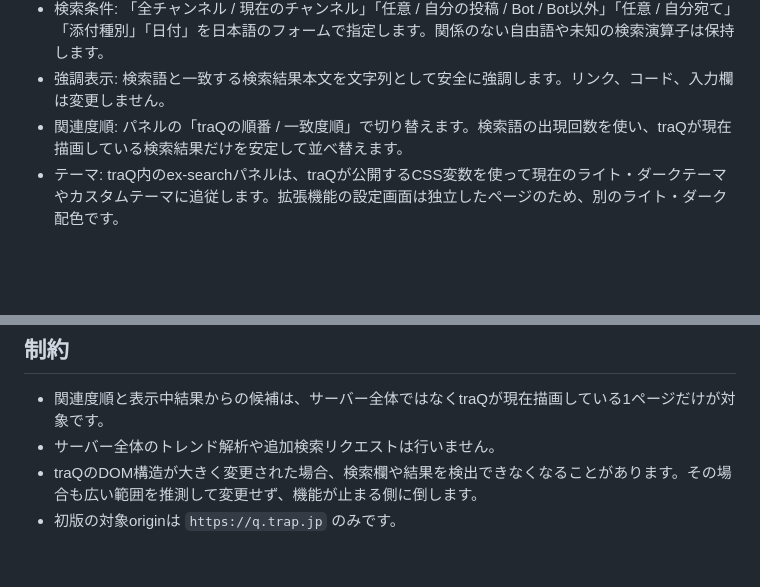
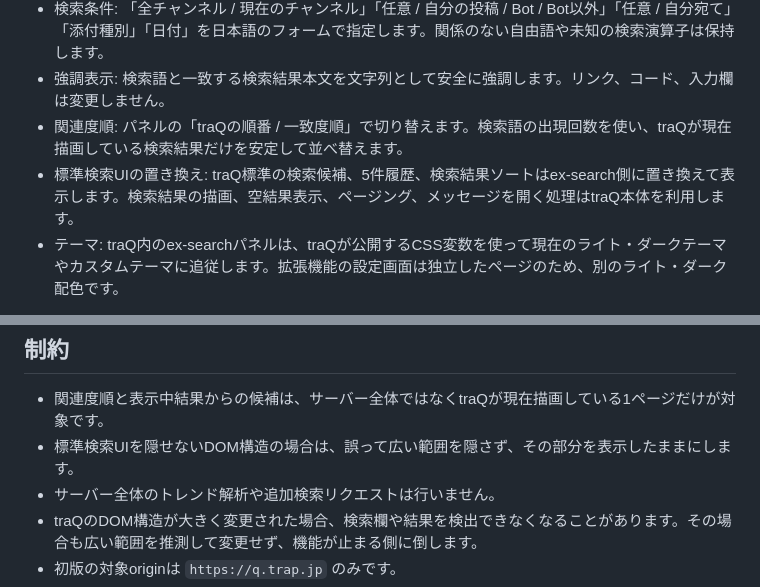
Before and after one commit to renkonmaster/ex-search, a Markdown page: README.md, 2 parts joined by grey strips. GitHub-like rendering; blank space fills up the shorter version.

Commit message:
docs: describe native search UI replacement

```diff
--- a/README.md
+++ b/README.md
@@ -32,6 +32,7 @@ traQでメッセージ検索を開くと、検索欄の下にex-searchパネル
 - 検索条件: 「全チャンネル / 現在のチャンネル」「任意 / 自分の投稿 / Bot / Bot以外」「任意 / 自分宛て」「添付種別」「日付」を日本語のフォームで指定します。関係のない自由語や未知の検索演算子は保持します。
 - 強調表示: 検索語と一致する検索結果本文を文字列として安全に強調します。リンク、コード、入力欄は変更しません。
 - 関連度順: パネルの「traQの順番 / 一致度順」で切り替えます。検索語の出現回数を使い、traQが現在描画している検索結果だけを安定して並べ替えます。
+- 標準検索UIの置き換え: traQ標準の検索候補、5件履歴、検索結果ソートはex-search側に置き換えて表示します。検索結果の描画、空結果表示、ページング、メッセージを開く処理はtraQ本体を利用します。
 - テーマ: traQ内のex-searchパネルは、traQが公開するCSS変数を使って現在のライト・ダークテーマやカスタムテーマに追従します。拡張機能の設定画面は独立したページのため、別のライト・ダーク配色です。
 
 Escapeキーはex-searchの候補だけを隠し、traQ本来のキー操作は妨げません。Enterキーで通常どおり検索すると、そのクエリがex-searchの履歴へ追加されます。
@@ -52,6 +53,7 @@ Escapeキーはex-searchの候補だけを隠し、traQ本来のキー操作は
 ## 制約
 
 - 関連度順と表示中結果からの候補は、サーバー全体ではなくtraQが現在描画している1ページだけが対象です。
+- 標準検索UIを隠せないDOM構造の場合は、誤って広い範囲を隠さず、その部分を表示したままにします。
 - サーバー全体のトレンド解析や追加検索リクエストは行いません。
 - traQのDOM構造が大きく変更された場合、検索欄や結果を検出できなくなることがあります。その場合も広い範囲を推測して変更せず、機能が止まる側に倒します。
 - 初版の対象originは `https://q.trap.jp` のみです。
```
Also changed, not shown: 1 other file.
